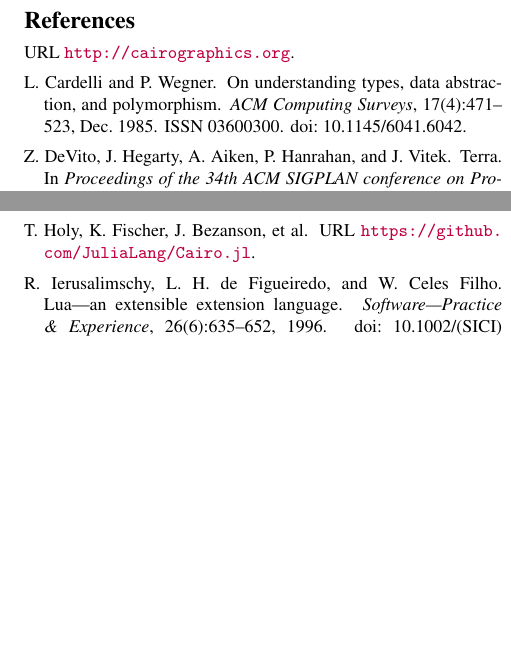
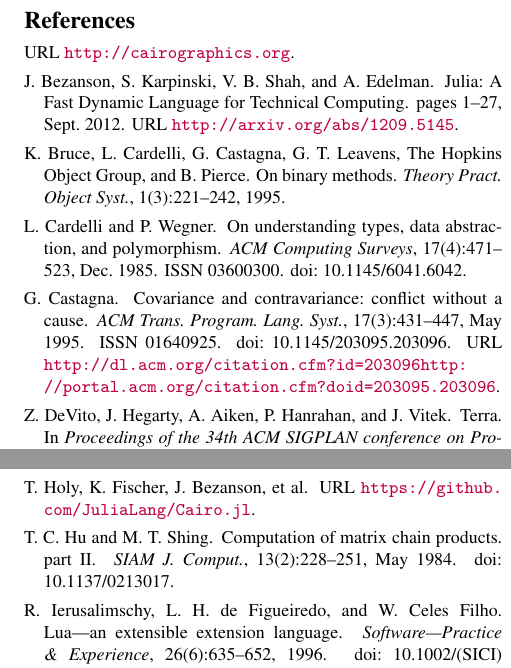
Before and after one commit to jiahao/julia-type-system, a LaTeX paper (pldi2015/pldi2015.tex, which reads pldi2015/pldi2015.bib): two parts of the columns of page 13 of 13, joined at a grey line, cut so that both start at the same text, the shorter picture padded with empty space. Compiled offline with pdfLaTeX; a missing font is replaced by an installed copy or a similar font.

Commit message:
Add some citations

```diff
--- a/pldi2015/pldi2015.bib
+++ b/pldi2015/pldi2015.bib
@@ -309,0 +310,6 @@
+journal = {Theory Pract. Object Syst.},
+number = {3},
+pages = {221--242},
+title = {On binary methods},
+volume = {1},
+year = {1995}
@@ -309,0 +320,12 @@
+doi = {10.1137/0213017},
+journal = {SIAM J. Comput.},
+month = may,
+number = {2},
+pages = {228--251},
+title = {Computation of Matrix Chain Products. Part {II}},
+volume = {13},
+year = {1984}
+}
+@article{Bezanson2012,
+abstract = {Dynamic languages have become popular for scientific computing. They are generally considered highly productive, but lacking in performance. This paper presents Julia, a new dynamic language for technical computing, designed for performance from the beginning by adapting and extending modern programming language techniques. A design based on generic functions and a rich type system simultaneously enables an expressive programming model and successful type inference, leading to good performance for a wide range of programs. This makes it possible for much of the Julia library to be written in Julia itself, while also incorporating best-of-breed C and Fortran libraries.},
+archivePrefix = {arXiv},
@@ -309,0 +336,6 @@
+keywords = {a fast dynamic language,for technical computing,ia},
+month = sep,
+pages = {1--27},
+title = {{Julia: A Fast Dynamic Language for Technical Computing}},
+url = {http://arxiv.org/abs/1209.5145},
+year = {2012}
@@ -309,0 +346,12 @@
+doi = {10.1145/203095.203096},
+file = {:Users/jiahao/Documents/Mendeley Desktop/Castagna/ACM Transactions on Programming Languages and Systems/Castagna - 1995 - Covariance and contravariance conflict without a cause(2).pdf:pdf},
+issn = {01640925},
+journal = {ACM Trans. Program. Lang. Syst.},
+month = may,
+number = {3},
+pages = {431--447},
+title = {{Covariance and contravariance: conflict without a cause}},
+url = {http://dl.acm.org/citation.cfm?id=203096 http://portal.acm.org/citation.cfm?doid=203095.203096},
+volume = {17},
+year = {1995}
+}
```
Also changed, not shown: pldi2015/pldi2015.tex (+2 -2 lines), pldi2015/pldi2015.bib (18 more changed lines).
